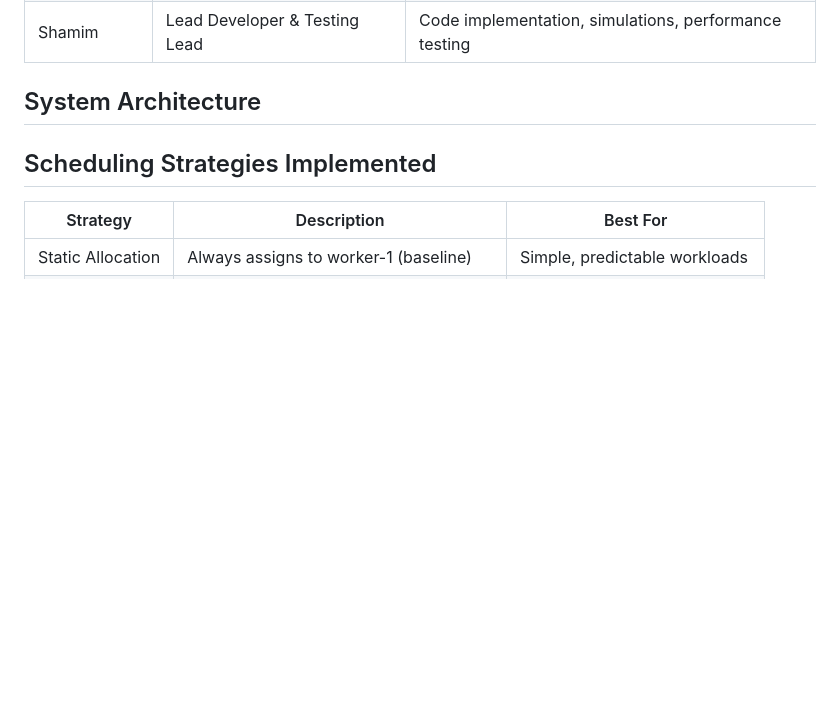
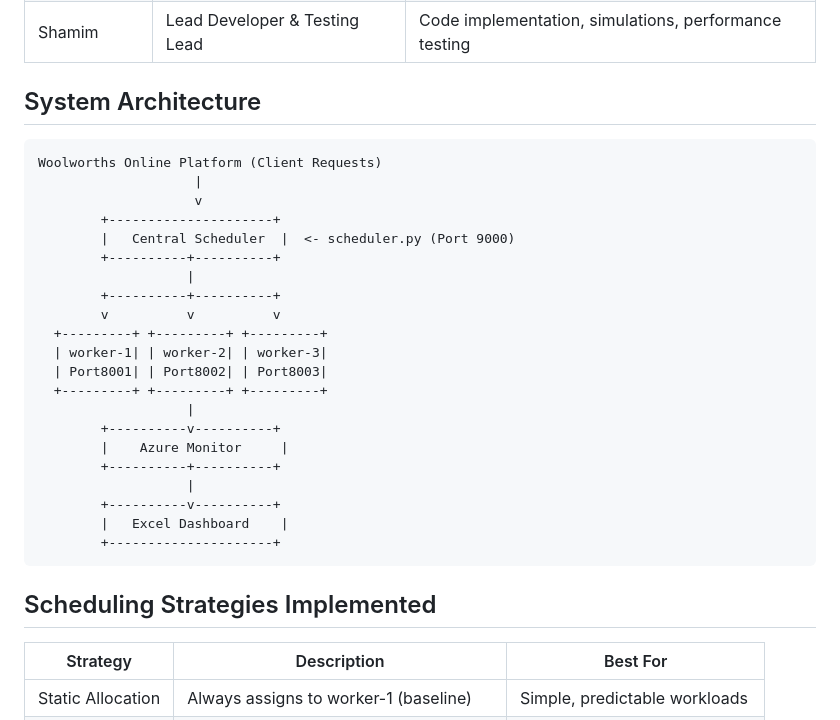
Before and after one commit to shreyaahh26/Capstne_project, a Markdown page: Readme.md, the part around the change. Drawn GitHub-style; blank space fills up the shorter version.

````diff
--- a/Readme.md
+++ b/Readme.md
@@ -10,6 +10,30 @@ This project is a framework design and an evaluation of the distributed resource
 | Shamim | Lead Developer & Testing Lead | Code implementation, simulations, performance testing |
 
 ## System Architecture
+
+```text
+Woolworths Online Platform (Client Requests)
+                    |
+                    v
+        +---------------------+
+        |   Central Scheduler  |  <- scheduler.py (Port 9000)
+        +----------+----------+
+                   |
+        +----------+----------+
+        v          v          v
+  +---------+ +---------+ +---------+
+  | worker-1| | worker-2| | worker-3|
+  | Port8001| | Port8002| | Port8003|
+  +---------+ +---------+ +---------+
+                   |
+        +----------v----------+
+        |    Azure Monitor     |
+        +----------+----------+
+                   |
+        +----------v----------+
+        |   Excel Dashboard    |
+        +---------------------+
+```
 
 ## Scheduling Strategies Implemented
 
````
